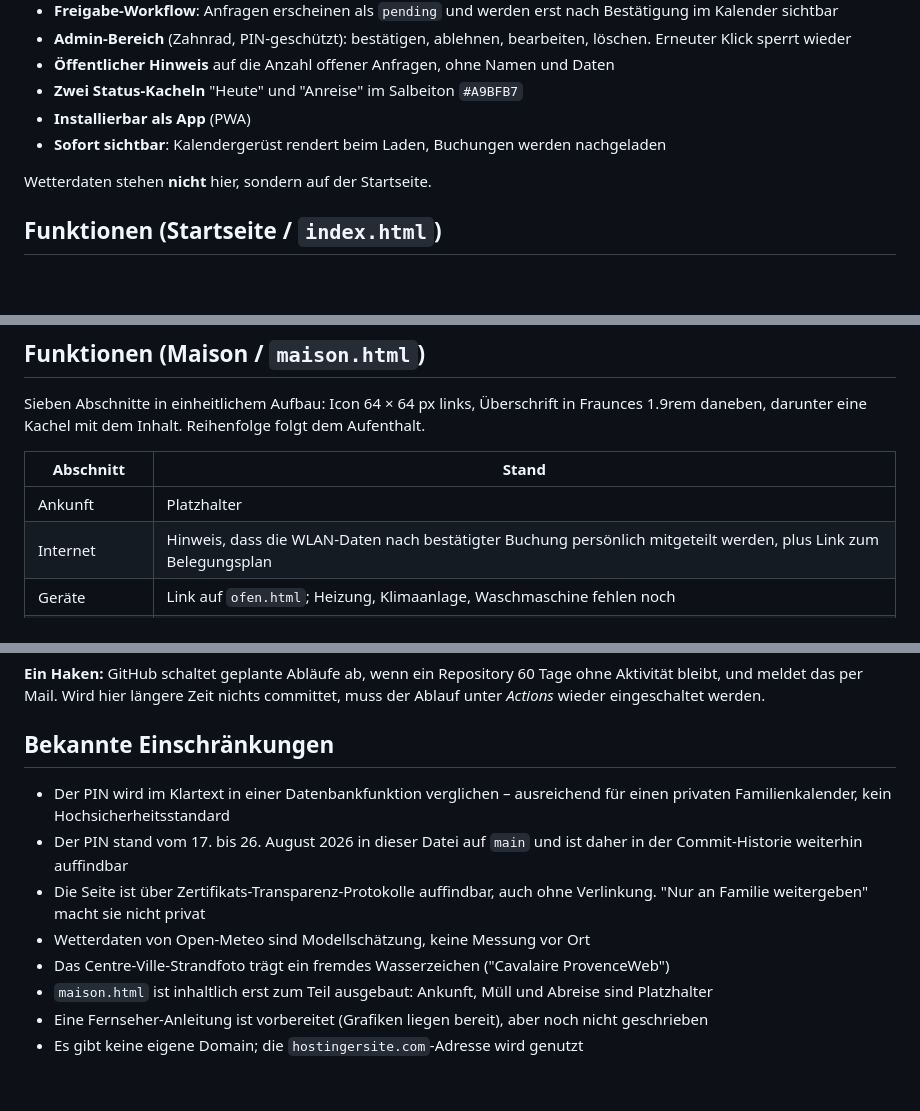
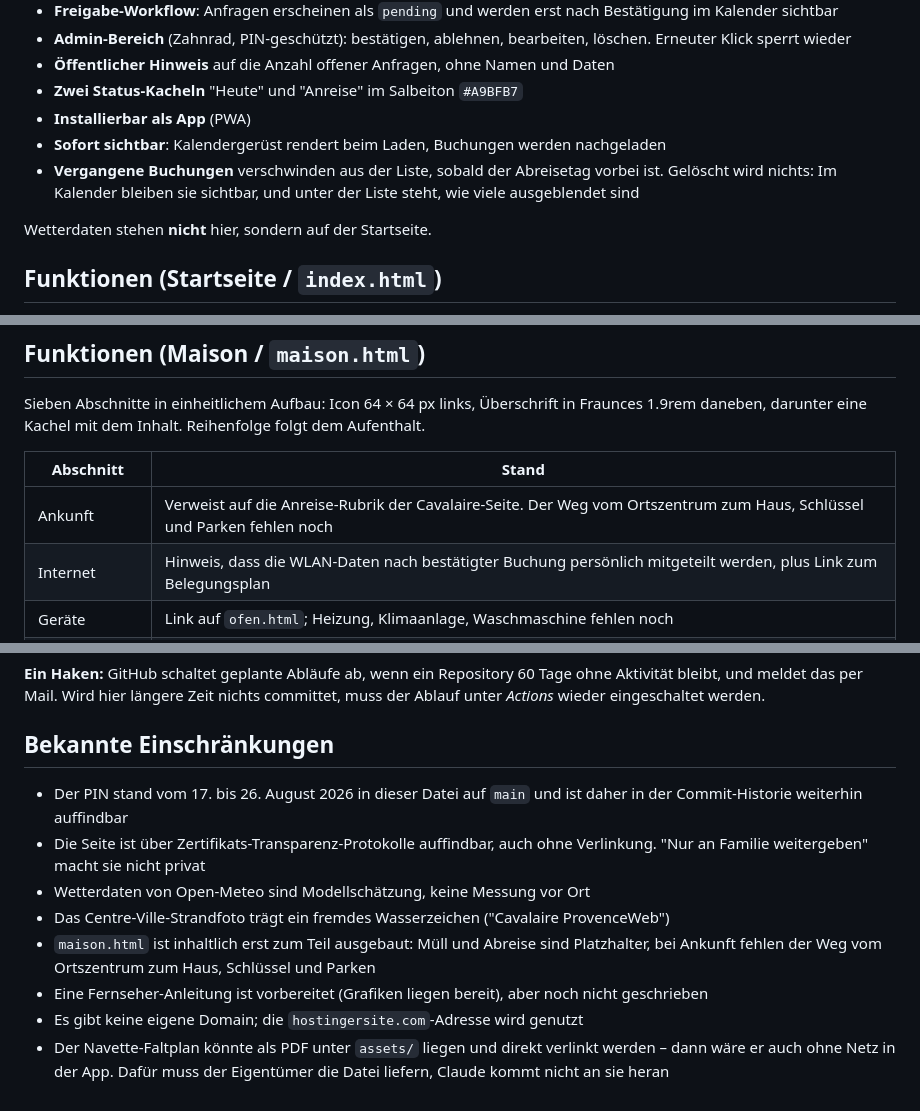
Before and after one commit to marcholtschmidt-rgb/Belegungsplan-Cavalaire, a Markdown page: README.md, 3 parts joined by grey strips. Drawn GitHub-style; blank space fills up the shorter version.

```diff
--- a/README.md
+++ b/README.md
@@ -29,6 +31,7 @@ Die Start-Animation läuft nur beim ersten Öffnen einer Sitzung; kommt man von
 - **Zwei Status-Kacheln** "Heute" und "Anreise" im Salbeiton `#A9BFB7`
 - **Installierbar als App** (PWA)
 - **Sofort sichtbar**: Kalendergerüst rendert beim Laden, Buchungen werden nachgeladen
+- **Vergangene Buchungen** verschwinden aus der Liste, sobald der Abreisetag vorbei ist. Gelöscht wird nichts: Im Kalender bleiben sie sichtbar, und unter der Liste steht, wie viele ausgeblendet sind
 
 Wetterdaten stehen **nicht** hier, sondern auf der Startseite.
 
@@ -42,7 +45,7 @@ Sieben Abschnitte in einheitlichem Aufbau: Icon 64 × 64 px links, Überschrift
 
 | Abschnitt | Stand |
 |---|---|
-| Ankunft | Platzhalter |
+| Ankunft | Verweist auf die Anreise-Rubrik der Cavalaire-Seite. Der Weg vom Ortszentrum zum Haus, Schlüssel und Parken fehlen noch |
 | Internet | Hinweis, dass die WLAN-Daten nach bestätigter Buchung persönlich mitgeteilt werden, plus Link zum Belegungsplan |
 | Geräte | Link auf `ofen.html`; Heizung, Klimaanlage, Waschmaschine fehlen noch |
 | Müll | Platzhalter |
@@ -219,11 +245,11 @@ Dagegen läuft `.github/workflows/supabase-wachhalten.yml`: täglich um 06:17 UT
 
 ## Bekannte Einschränkungen
 
-- Der PIN wird im Klartext in einer Datenbankfunktion verglichen – ausreichend für einen privaten Familienkalender, kein Hochsicherheitsstandard
 - Der PIN stand vom 17. bis 26. August 2026 in dieser Datei auf `main` und ist daher in der Commit-Historie weiterhin auffindbar
 - Die Seite ist über Zertifikats-Transparenz-Protokolle auffindbar, auch ohne Verlinkung. "Nur an Familie weitergeben" macht sie nicht privat
 - Wetterdaten von Open-Meteo sind Modellschätzung, keine Messung vor Ort
 - Das Centre-Ville-Strandfoto trägt ein fremdes Wasserzeichen ("Cavalaire ProvenceWeb")
-- `maison.html` ist inhaltlich erst zum Teil ausgebaut: Ankunft, Müll und Abreise sind Platzhalter
+- `maison.html` ist inhaltlich erst zum Teil ausgebaut: Müll und Abreise sind Platzhalter, bei Ankunft fehlen der Weg vom Ortszentrum zum Haus, Schlüssel und Parken
 - Eine Fernseher-Anleitung ist vorbereitet (Grafiken liegen bereit), aber noch nicht geschrieben
 - Es gibt keine eigene Domain; die `hostingersite.com`-Adresse wird genutzt
+- Der Navette-Faltplan könnte als PDF unter `assets/` liegen und direkt verlinkt werden – dann wäre er auch ohne Netz in der App. Dafür muss der Eigentümer die Datei liefern, Claude kommt nicht an sie heran
```
Also changed, not shown: other parts of README.md (+28 -3 lines), CLAUDE.md (+10 -0 lines).
